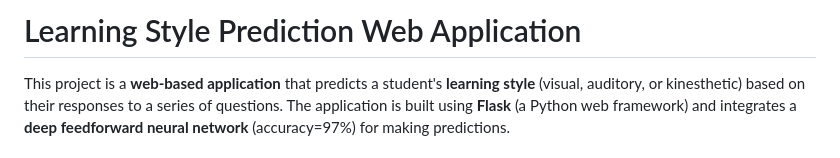
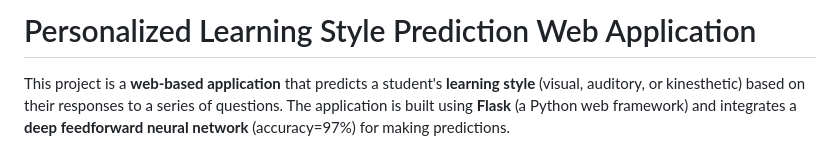
Before and after one commit to serenagomez060203/major_project, a Markdown page: README.md, the part around the change. Rendered like a GitHub page.

```diff
--- a/README.md
+++ b/README.md
@@ -1,4 +1,4 @@
-# Learning Style Prediction Web Application
+# Personalized Learning Style Prediction Web Application
 This project is a **web-based application** that predicts a student's **learning style** (visual, auditory, or kinesthetic) based on their responses to a series of questions. The application is built using **Flask** (a Python web framework) and integrates a **deep feedforward neural network** (accuracy=97%) for making predictions.
 
 ## Project Overview
```
